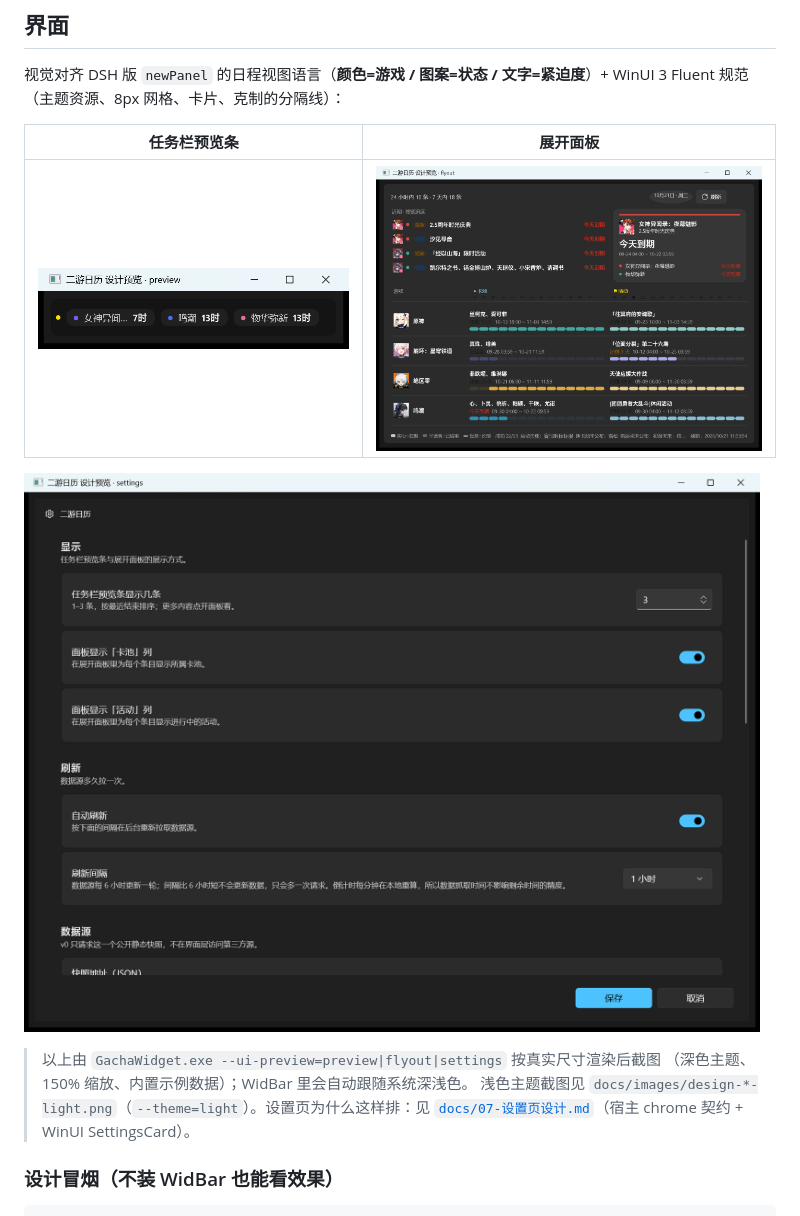
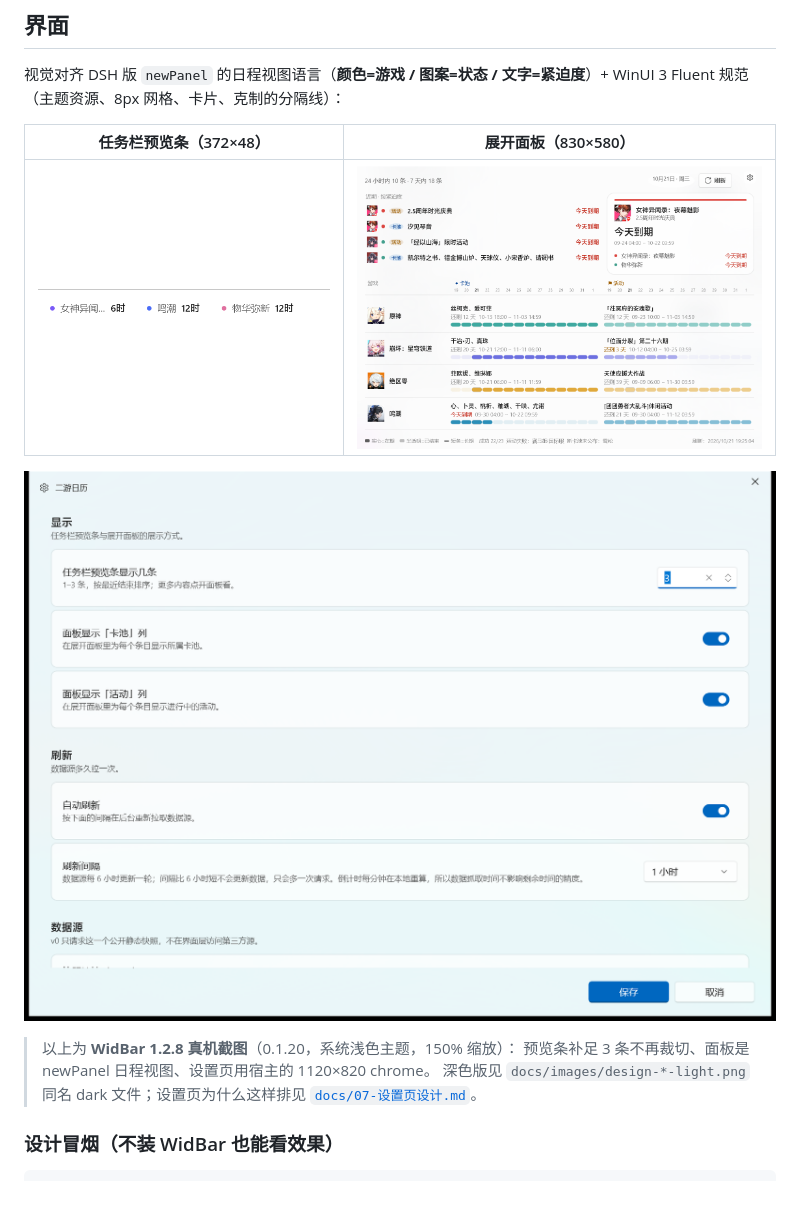
Before and after one commit to EastMG/widbar-gacha-calendar, a Markdown page: README.md, the part around the change. Drawn GitHub-style; pictures changed too: docs/images/widbar-flyout.png (added), docs/images/widbar-preview.png (added), docs/images/widbar-settings.png (added).

Commit message:
docs: README/设置页设计补 0.1.20 真机截图与验证（宿主管家 chrome、数据检查通过）

```diff
--- a/README.md
+++ b/README.md
@@ -50,15 +50,16 @@
 视觉对齐 DSH 版 `newPanel` 的日程视图语言（**颜色=游戏 / 图案=状态 / 文字=紧迫度**）+
 WinUI 3 Fluent 规范（主题资源、8px 网格、卡片、克制的分隔线）：
 
-| 任务栏预览条 | 展开面板 |
+| 任务栏预览条（372×48） | 展开面板（830×580） |
 |---|---|
-| ![任务栏预览条](docs/images/design-preview.png) | ![展开面板](docs/images/design-flyout.png) |
+| ![任务栏预览条](docs/images/widbar-preview.png) | ![展开面板](docs/images/widbar-flyout.png) |
 
-![设置页](docs/images/design-settings.png)
+![设置页（宿主 1120×820 窗口）](docs/images/widbar-settings.png)
 
-> 以上由 `GachaWidget.exe --ui-preview=preview|flyout|settings` 按真实尺寸渲染后截图
-> （深色主题、150% 缩放、内置示例数据）；WidBar 里会自动跟随系统深浅色。
-> 浅色主题截图见 `docs/images/design-*-light.png`（`--theme=light`）。设置页为什么这样排：见 [`docs/07-设置页设计.md`](docs/07-设置页设计.md)（宿主 chrome 契约 + WinUI SettingsCard）。
+> 以上为 **WidBar 1.2.8 真机截图**（0.1.20，系统浅色主题，150% 缩放）：
+> 预览条补足 3 条不再裁切、面板是 newPanel 日程视图、设置页用宿主的 1120×820 chrome。
+> 深色版见 `docs/images/design-*-light.png` 同名 dark 文件；设置页为什么这样排见
+> [`docs/07-设置页设计.md`](docs/07-设置页设计.md)。
 
 ### 设计冒烟（不装 WidBar 也能看效果）
 
```
Also changed, not shown: docs/07-设置页设计.md (+3 -1 lines).
